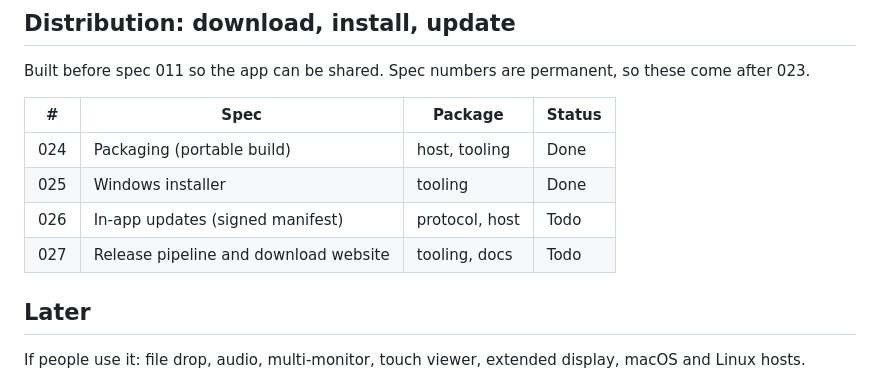
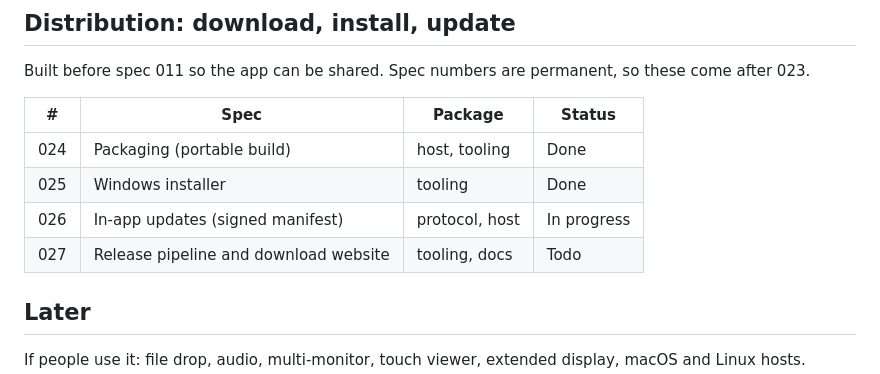
Before and after one commit to rafiyasir/pilotpane, a Markdown page: docs/ROADMAP.md, the part around the change. GitHub-like rendering.

Commit message:
docs(spec): add spec 026 in-app updates

```diff
--- a/docs/ROADMAP.md
+++ b/docs/ROADMAP.md
@@ -61,12 +61,12 @@ Spec numbers are permanent. Status: Todo, In progress, Done.
 
 Built before spec 011 so the app can be shared. Spec numbers are permanent, so these come after 023.
 
-| #   | Spec                                  | Package        | Status |
-| --- | ------------------------------------- | -------------- | ------ |
-| 024 | Packaging (portable build)            | host, tooling  | Done   |
-| 025 | Windows installer                     | tooling        | Done   |
-| 026 | In-app updates (signed manifest)      | protocol, host | Todo   |
-| 027 | Release pipeline and download website | tooling, docs  | Todo   |
+| #   | Spec                                  | Package        | Status      |
+| --- | ------------------------------------- | -------------- | ----------- |
+| 024 | Packaging (portable build)            | host, tooling  | Done        |
+| 025 | Windows installer                     | tooling        | Done        |
+| 026 | In-app updates (signed manifest)      | protocol, host | In progress |
+| 027 | Release pipeline and download website | tooling, docs  | Todo        |
 
 ## Later
 
```
Also changed, not shown: .claude/specs/026-updates.md (added, +69 -0 lines).
